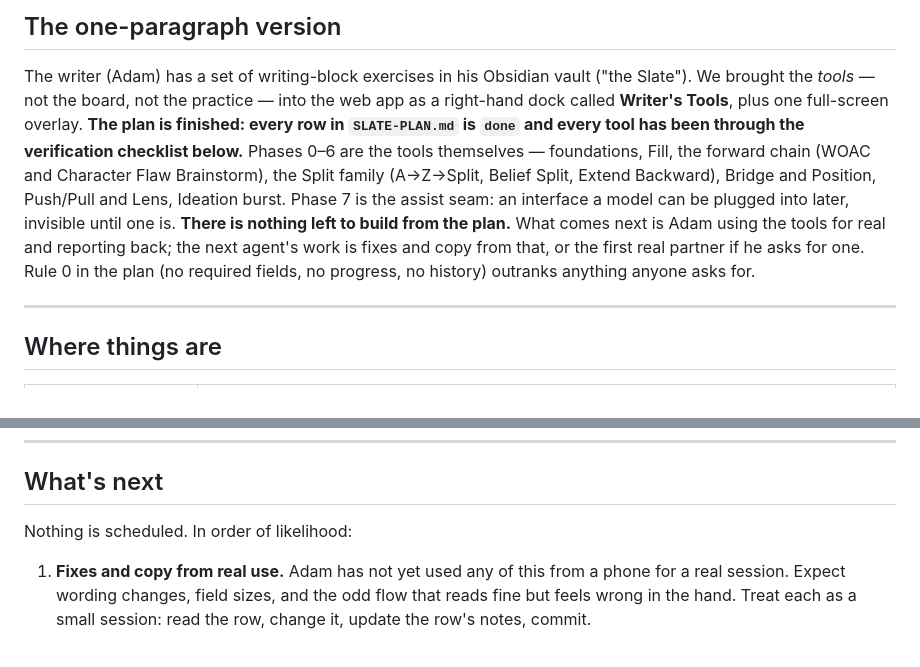
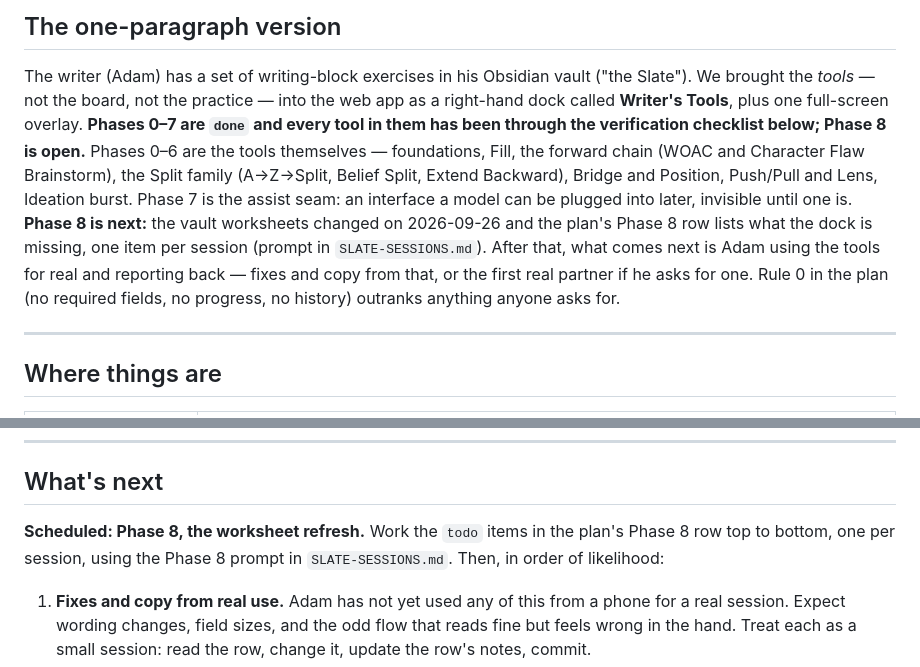
Before and after one commit to adamburnbox-beep/Passage-Screenwriting-Software---2, a Markdown page: docs/SLATE-HANDOVER.md, 2 parts joined by grey strips. Drawn GitHub-style.

```diff
--- a/docs/SLATE-HANDOVER.md
+++ b/docs/SLATE-HANDOVER.md
@@ -16,16 +16,17 @@ PR #14 (web-scope → main; PR #13 before it is merged).
 The writer (Adam) has a set of writing-block exercises in his Obsidian vault
 ("the Slate"). We brought the *tools* — not the board, not the practice —
 into the web app as a right-hand dock called **Writer's Tools**, plus one
-full-screen overlay. **The plan is finished: every row in `SLATE-PLAN.md`
-is `done` and every tool has been through the verification checklist
-below.** Phases 0–6 are the tools themselves — foundations, Fill, the
+full-screen overlay. **Phases 0–7 are `done` and every tool in them has
+been through the verification checklist below; Phase 8 is open.** Phases 0–6 are the tools themselves — foundations, Fill, the
 forward chain (WOAC and Character Flaw Brainstorm), the Split family
 (A→Z→Split, Belief Split, Extend Backward), Bridge and Position, Push/Pull
 and Lens, Ideation burst. Phase 7 is the assist seam: an interface a model
-can be plugged into later, invisible until one is. **There is nothing left
-to build from the plan.** What comes next is Adam using the tools for real
-and reporting back; the next agent's work is fixes and copy from that, or
-the first real partner if he asks for one. Rule 0 in the plan (no required
+can be plugged into later, invisible until one is. **Phase 8 is next:** the
+vault worksheets changed on 2026-09-26 and the plan's Phase 8 row lists
+what the dock is missing, one item per session (prompt in
+`SLATE-SESSIONS.md`). After that, what comes next is Adam using the tools
+for real and reporting back — fixes and copy from that, or the first real
+partner if he asks for one. Rule 0 in the plan (no required
 fields, no progress, no history) outranks anything anyone asks for.
 
 ---
@@ -170,7 +171,9 @@ because each changes how a runner looks or what a record keeps:
 
 ## What's next
 
-Nothing is scheduled. In order of likelihood:
+**Scheduled: Phase 8, the worksheet refresh.** Work the `todo` items in
+the plan's Phase 8 row top to bottom, one per session, using the Phase 8
+prompt in `SLATE-SESSIONS.md`. Then, in order of likelihood:
 
 1. **Fixes and copy from real use.** Adam has not yet used any of this from
    a phone for a real session. Expect wording changes, field sizes, and the
```
Also changed, not shown: docs/SLATE-PLAN.md (+9 -8 lines), docs/SLATE-SESSIONS.md (+22 -0 lines).
